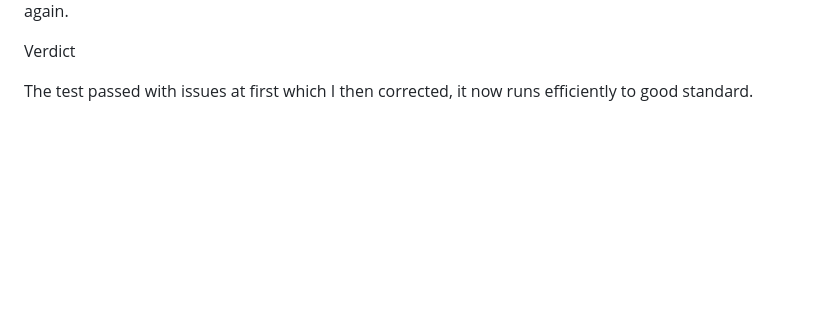
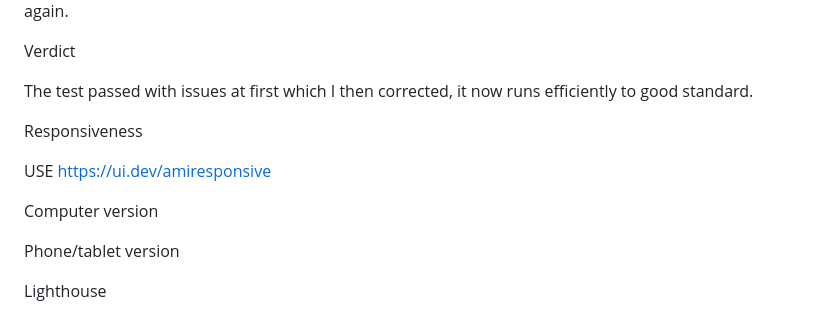
Before and after one commit to Izzo2le/Memorygame, a Markdown page: README.md, the part around the change. GitHub-like rendering; blank space fills up the shorter version.

Commit message:
responsiveness

```diff
--- a/README.md
+++ b/README.md
@@ -75,3 +75,13 @@ Once the game is finished a page comes up to confirm the game is over, the finis
 Verdict
 
 The test passed with issues at first which I then corrected, it now runs efficiently to good standard.
+
+Responsiveness
+
+USE https://ui.dev/amiresponsive
+
+Computer version
+
+Phone/tablet version
+
+Lighthouse
```
